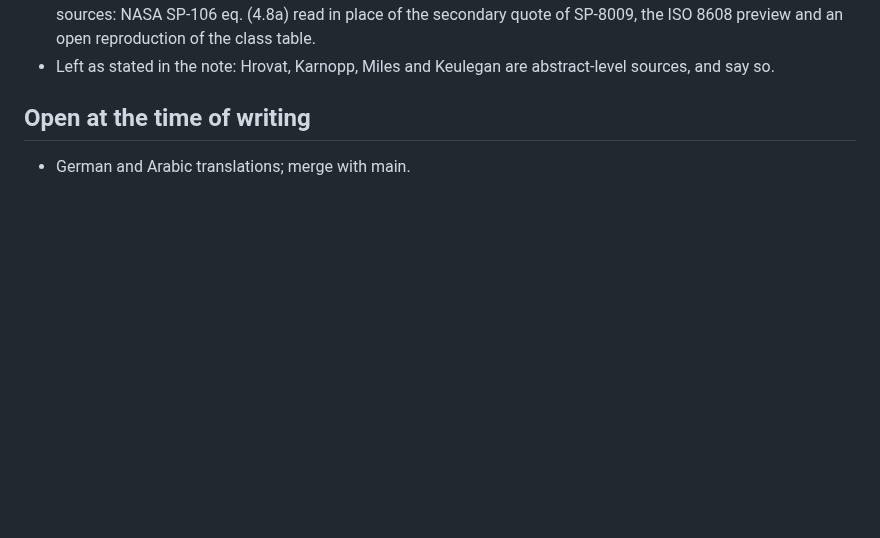
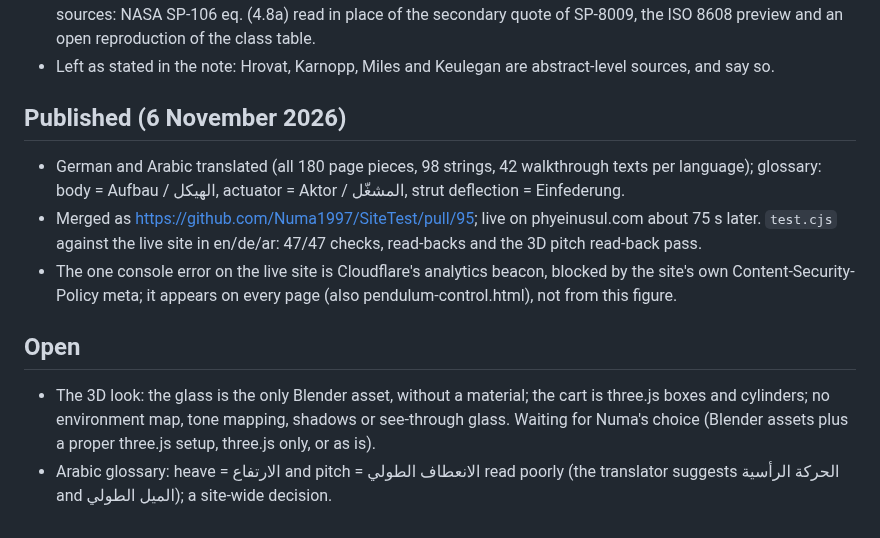
Before and after one commit to Numa1997/SiteTest, a Markdown page: notes/fig12/status.md, the part around the change. Drawn GitHub-style; blank space fills up the shorter version.

Commit message:
Fig. 12 status: published; open items (3D look, Arabic heave/pitch terms)
Co-Authored-By: Claude Opus 5.5 <noreply@anthropic.com>
Claude-Session: https://claude.ai/code/session_01DGmqioYuE3qnyDh7ohsAoe

```diff
--- a/notes/fig12/status.md
+++ b/notes/fig12/status.md
@@ -27,5 +27,11 @@
 - Fixed in the note: the drawing's scale factors; the volume check's honesty; the Rayleigh units and the modal-row claim; the controller's level-road tilt error (2.1° on the bump), why x_c is not a state, and why deflection coordinates (the kerb); the frame of reference and Galilean invariance; the vorticity picture of the lag and the closed form Q_r = Q(Z_s − 2/k) = 100.9 mm; the symbol clashes (pitch is now β; tyre deflections w; FEM matrices with h, cart's with c; cost 𝒥, Riccati P, weights W); the wrong Fig. 11 reference; the Problems boxes merged; sources: NASA SP-106 eq. (4.8a) read in place of the secondary quote of SP-8009, the ISO 8608 preview and an open reproduction of the class table.
 - Left as stated in the note: Hrovat, Karnopp, Miles and Keulegan are abstract-level sources, and say so.
 
-## Open at the time of writing
-- German and Arabic translations; merge with main.
+## Published (6 November 2026)
+- German and Arabic translated (all 180 page pieces, 98 strings, 42 walkthrough texts per language); glossary: body = Aufbau / الهيكل, actuator = Aktor / المشغّل, strut deflection = Einfederung.
+- Merged as https://github.com/Numa1997/SiteTest/pull/95; live on phyeinusul.com about 75 s later. `test.cjs` against the live site in en/de/ar: 47/47 checks, read-backs and the 3D pitch read-back pass.
+- The one console error on the live site is Cloudflare's analytics beacon, blocked by the site's own Content-Security-Policy meta; it appears on every page (also pendulum-control.html), not from this figure.
+
+## Open
+- The 3D look: the glass is the only Blender asset, without a material; the cart is three.js boxes and cylinders; no environment map, tone mapping, shadows or see-through glass. Waiting for Numa's choice (Blender assets plus a proper three.js setup, three.js only, or as is).
+- Arabic glossary: heave = الارتفاع and pitch = الانعطاف الطولي read poorly (the translator suggests الحركة الرأسية and الميل الطولي); a site-wide decision.
```
